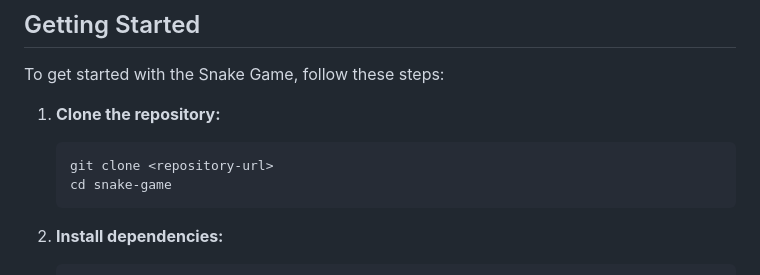
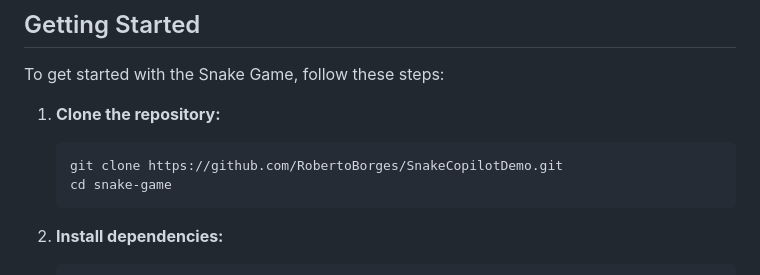
Before and after one commit to RobertoBorges/SnakeCopilotDemo, a Markdown page: README.md, the part around the change. Rendered like a GitHub page.

Commit message:
Update clone repository URL in README.md

````diff
--- a/README.md
+++ b/README.md
@@ -41,7 +41,7 @@ To get started with the Snake Game, follow these steps:
 
 1. **Clone the repository:**
    ```
-   git clone <repository-url>
+   git clone https://github.com/RobertoBorges/SnakeCopilotDemo.git
    cd snake-game
    ```
 
````
